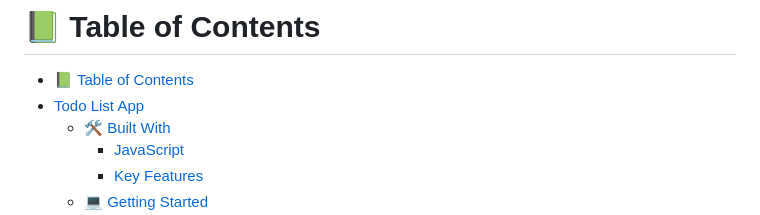
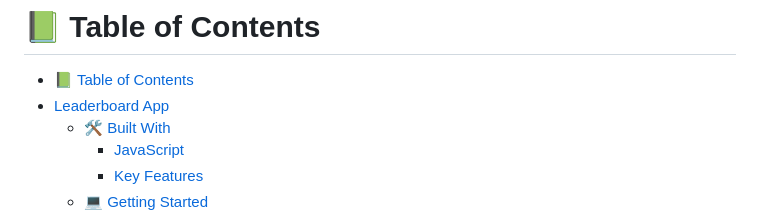
Before and after one commit to jkanyi-web/Leaderboard-Microverse, a Markdown page: README.md, the part around the change. GitHub-like rendering.

```diff
--- a/README.md
+++ b/README.md
@@ -3,7 +3,7 @@
 
 # 📗 Table of Contents
 - [📗 Table of Contents](#-table-of-contents)
-- [Todo List App ](#todo-list-app-)
+- [Leaderboard App ](#todo-list-app-)
   - [🛠 Built With ](#-built-with-)
     - [JavaScript ](#JavaScript-)
     - [Key Features ](#key-features-)
```
